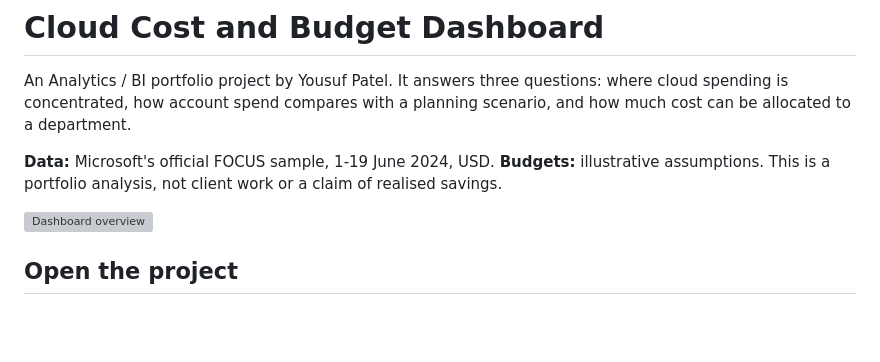
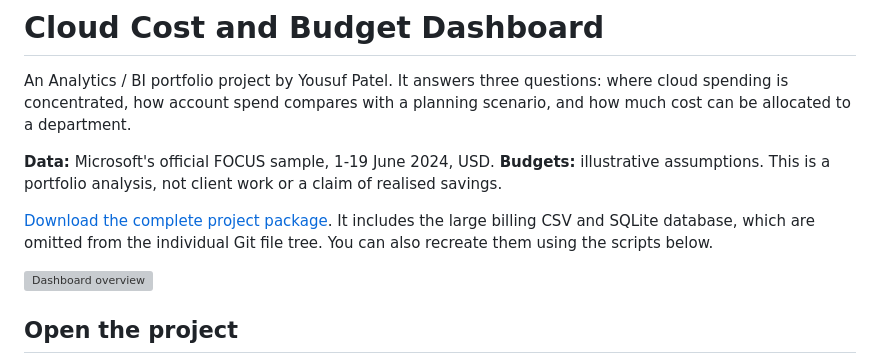
Before and after one commit to yousufpatel41-collab/yousuf-patel, a Markdown page: cloud-cost-dashboard/README.md, the part around the change. GitHub-like rendering; blank space fills up the shorter version; grey boxes are pictures that could not be loaded.

Commit message:
Link the complete project download and clarify large data files

```diff
--- a/cloud-cost-dashboard/README.md
+++ b/cloud-cost-dashboard/README.md
@@ -3,6 +3,8 @@
 An Analytics / BI portfolio project by Yousuf Patel. It answers three questions: where cloud spending is concentrated, how account spend compares with a planning scenario, and how much cost can be allocated to a department.
 
 **Data:** Microsoft's official FOCUS sample, 1-19 June 2024, USD. **Budgets:** illustrative assumptions. This is a portfolio analysis, not client work or a claim of realised savings.
+
+[Download the complete project package](https://github.com/yousufpatel41-collab/yousuf-patel/raw/refs/heads/main/downloads/Cloud_Cost_Dashboard_Project.zip). It includes the large billing CSV and SQLite database, which are omitted from the individual Git file tree. You can also recreate them using the scripts below.
 
 ![Dashboard overview](reports/dashboard_overview.png)
 
```
